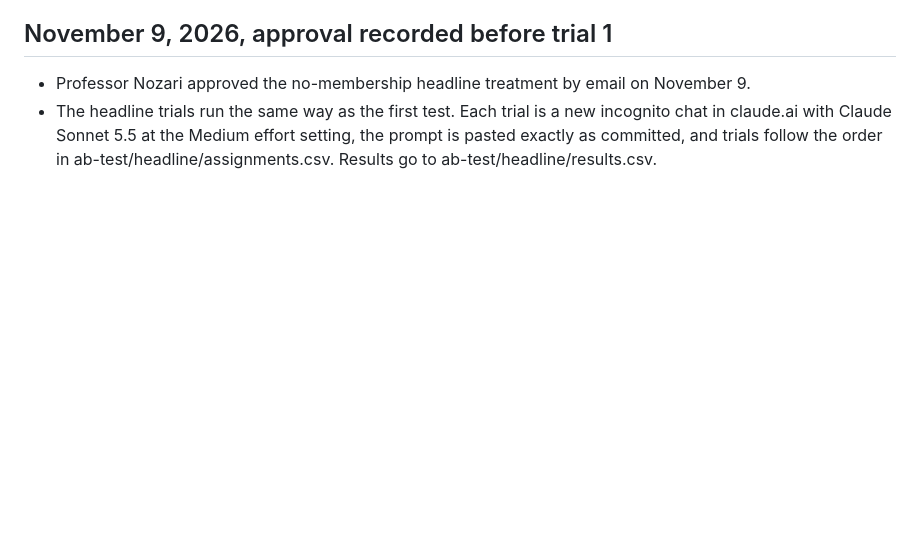
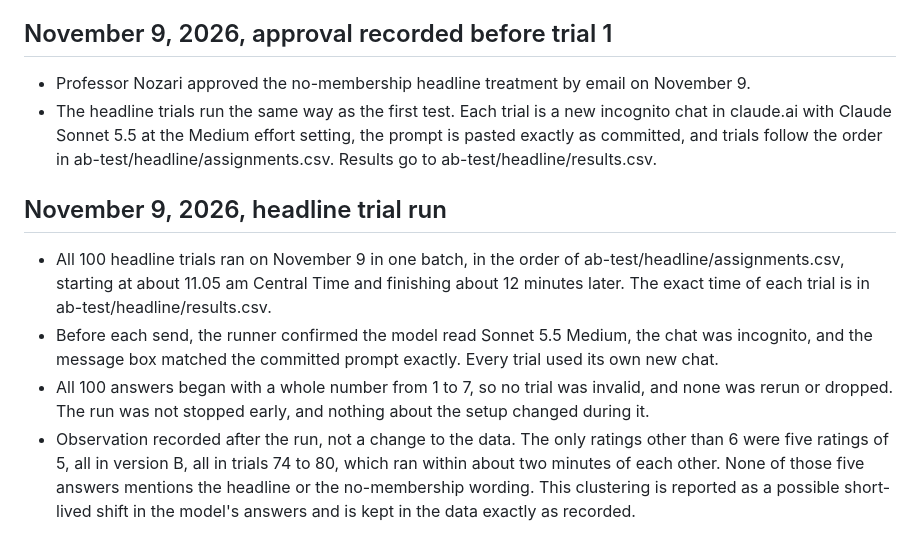
Before and after one commit to hannavancamp/heated-iowa-city, a Markdown page: ab-test/log.md, the part around the change. Rendered like a GitHub page; blank space fills up the shorter version.

Commit message:
Log the November 9 headline trial run
Co-Authored-By: Claude Opus 5.5 <noreply@anthropic.com>
Claude-Session: https://claude.ai/code/session_012jrSuEb7n8xCGLYe3CZvhx

```diff
--- a/ab-test/log.md
+++ b/ab-test/log.md
@@ -42,3 +42,10 @@
 
 - Professor Nozari approved the no-membership headline treatment by email on November 9.
 - The headline trials run the same way as the first test. Each trial is a new incognito chat in claude.ai with Claude Sonnet 5.5 at the Medium effort setting, the prompt is pasted exactly as committed, and trials follow the order in ab-test/headline/assignments.csv. Results go to ab-test/headline/results.csv.
+
+## November 9, 2026, headline trial run
+
+- All 100 headline trials ran on November 9 in one batch, in the order of ab-test/headline/assignments.csv, starting at about 11.05 am Central Time and finishing about 12 minutes later. The exact time of each trial is in ab-test/headline/results.csv.
+- Before each send, the runner confirmed the model read Sonnet 5.5 Medium, the chat was incognito, and the message box matched the committed prompt exactly. Every trial used its own new chat.
+- All 100 answers began with a whole number from 1 to 7, so no trial was invalid, and none was rerun or dropped. The run was not stopped early, and nothing about the setup changed during it.
+- Observation recorded after the run, not a change to the data. The only ratings other than 6 were five ratings of 5, all in version B, all in trials 74 to 80, which ran within about two minutes of each other. None of those five answers mentions the headline or the no-membership wording. This clustering is reported as a possible short-lived shift in the model's answers and is kept in the data exactly as recorded.
```
